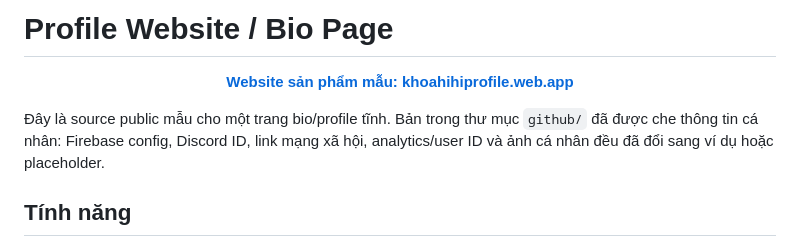
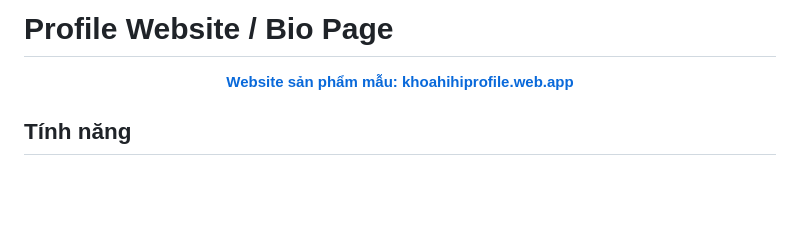
Before and after one commit to Khoahihi1/KhoaHihiProfile, a Markdown page: README.md, the part around the change. GitHub-like rendering; blank space fills up the shorter version.

```diff
--- a/README.md
+++ b/README.md
@@ -4,7 +4,6 @@
   <a href="https://khoahihiprofile.web.app/"><strong>Website sản phẩm mẫu: khoahihiprofile.web.app</strong></a>
 </p>
 
-Đây là source public mẫu cho một trang bio/profile tĩnh. Bản trong thư mục `github/` đã được che thông tin cá nhân: Firebase config, Discord ID, link mạng xã hội, analytics/user ID và ảnh cá nhân đều đã đổi sang ví dụ hoặc placeholder.
 
 ## Tính năng
 
```
